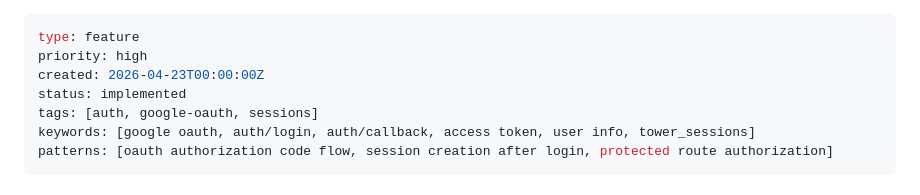
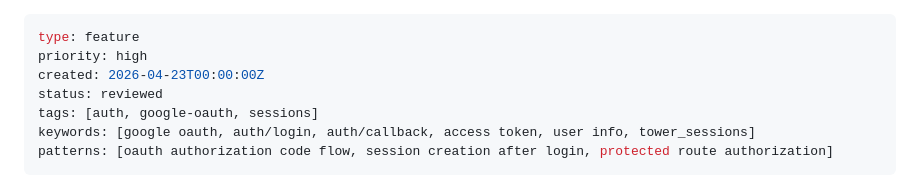
Before and after one commit to janno-p/fbapp-vibe, a Markdown page: thoughts/tickets/feature_cavekit_google_oauth_login_flow.md, the part around the change. Rendered like a GitHub page.

```diff
--- a/thoughts/tickets/feature_cavekit_google_oauth_login_flow.md
+++ b/thoughts/tickets/feature_cavekit_google_oauth_login_flow.md
@@ -2,7 +2,7 @@
 type: feature
 priority: high
 created: 2026-04-23T00:00:00Z
-status: implemented
+status: reviewed
 tags: [auth, google-oauth, sessions]
 keywords: [google oauth, auth/login, auth/callback, access token, user info, tower_sessions]
 patterns: [oauth authorization code flow, session creation after login, protected route authorization]
```
Also changed, not shown: docs/ticket-overview.md (+6 -6 lines), thoughts/reviews/google_oauth_login_flow_gap_closure-review.md (added, +48 -0 lines).
